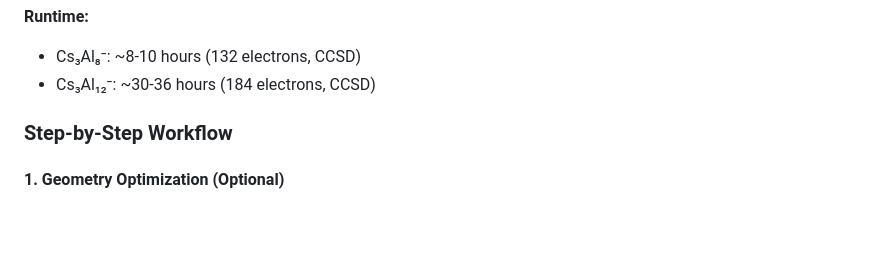
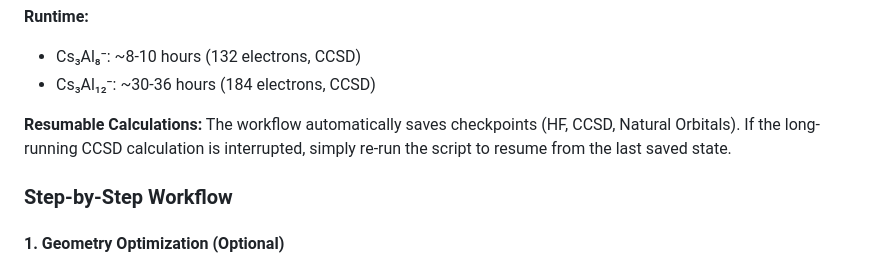
Before and after one commit to c-arda/fbond-superatom-aromaticity, a Markdown page: README.md, the part around one of its changes. Rendered like a GitHub page; blank space fills up the shorter version.

Commit message:
Enhance usage section with resumable calculations info
Added information about resumable calculations to the usage section.

```diff
--- a/README.md
+++ b/README.md
@@ -105,6 +105,9 @@ python automated_fbond_workflow.py --system Cs3Al12 --geometry example_output/Cs
 **Runtime:**
 - Cs₃Al₈⁻: ~8-10 hours (132 electrons, CCSD)
 - Cs₃Al₁₂⁻: ~30-36 hours (184 electrons, CCSD)
+
+**Resumable Calculations:**
+The workflow automatically saves checkpoints (HF, CCSD, Natural Orbitals). If the long-running CCSD calculation is interrupted, simply re-run the script to resume from the last saved state.
 
 ### Step-by-Step Workflow
 
```
Also changed, not shown: other parts of README.md (+1 -1 lines).
